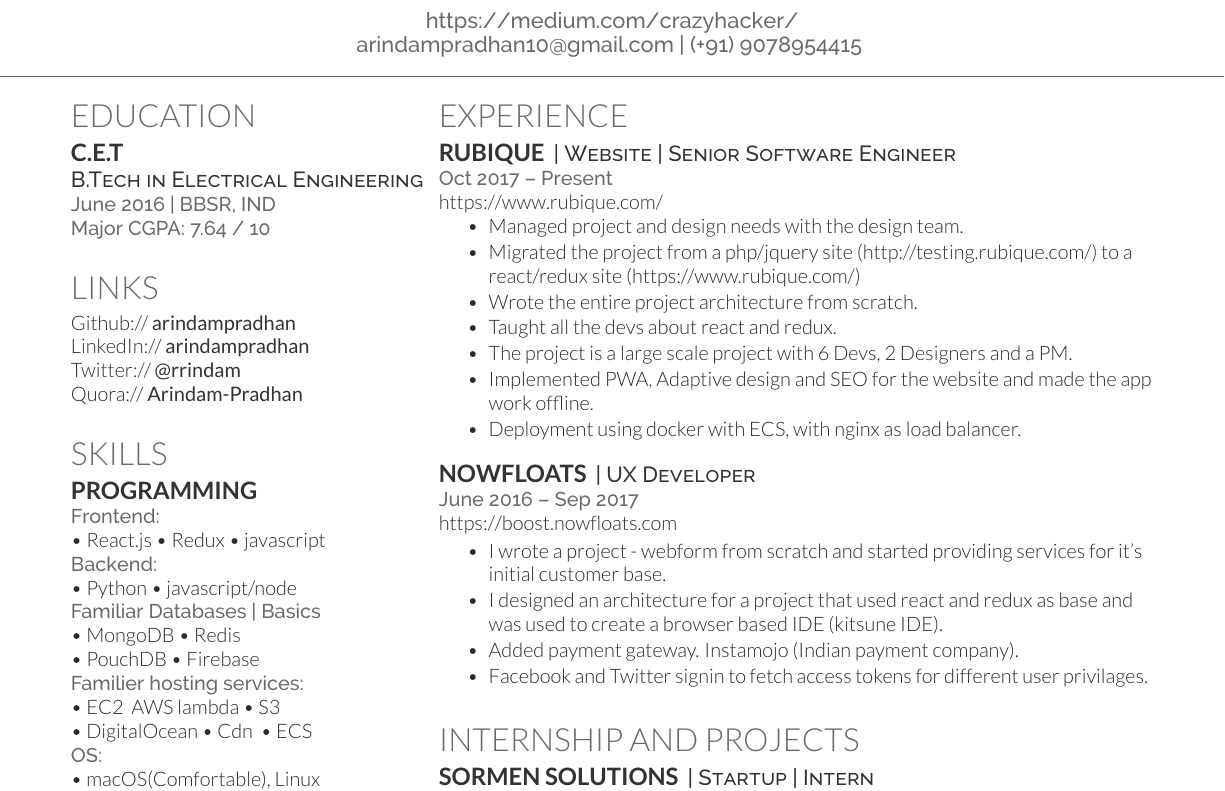
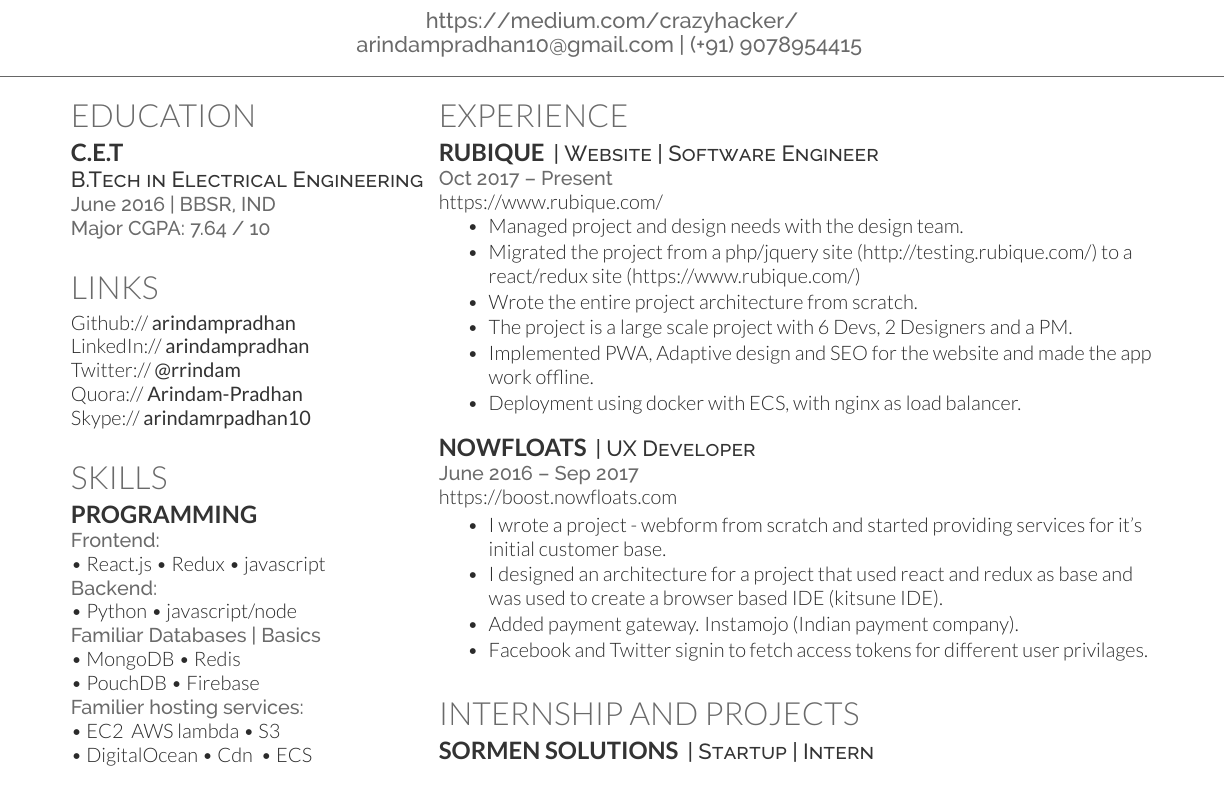
Before and after one commit to arindampradhan/Resume, a LaTeX CV (LATEX/main.tex): part of the page, cut so that both start at the same text. Compiled offline with XeLaTeX.

Commit message:
edit title

```diff
--- a/LATEX/main.tex
+++ b/LATEX/main.tex
@@ -64,7 +64,10 @@
 LinkedIn://  \href{https://in.linkedin.com/in/arindampradhan}{\custombold{arindampradhan}} \\
 %YouTube://  \href{https://www.youtube.com/channel/UCVzi97M2kaqo-SA4jX3xjEQ}{\custombold{wellari}} \\
 Twitter://  \href{https://twitter.com/rrindam}{\custombold{@rrindam}} \\
-Quora://  \href{https://www.quora.com/profile/Arindam-Pradhan}{\custombold{Arindam-Pradhan}}
+Quora://  \href{https://www.quora.com/profile/Arindam-Pradhan}{\custombold{Arindam-Pradhan}}\\
+Skype:// {\custombold{arindamrpadhan10}} \\
+
+
 \sectionsep
 
 %%%%%%%%%%%%%%%%%%%%%%%%%%%%%%%%%%%%%%
@@ -134,7 +137,7 @@
 
 
 \runsubsection{Rubique}
-\descript{| Website | Senior Software Engineer}
+\descript{| Website | Software Engineer}
 \location{Oct 2017 – Present}
 { \urlstyle{same}\url{ https://www.rubique.com/ } }\\
 \vspace{\topsep} % Hacky fix for awkward extra vertical space
@@ -142,7 +145,6 @@
 \item Managed project and design needs with the design team.
 \item Migrated the project from a php/jquery site (http://testing.rubique.com/) to a react/redux site (https://www.rubique.com/)
 \item Wrote the entire project architecture from scratch.
-\item Taught all the devs about react and redux.
 \item The project is a large scale project with 6 Devs, 2 Designers and a PM.
 \item Implemented PWA, Adaptive design and SEO for the website and made the app work offline.
 \item Deployment using docker with ECS, with nginx as load balancer.
```
Also changed, not shown: PDF/ArindamPradhan.pdf.
